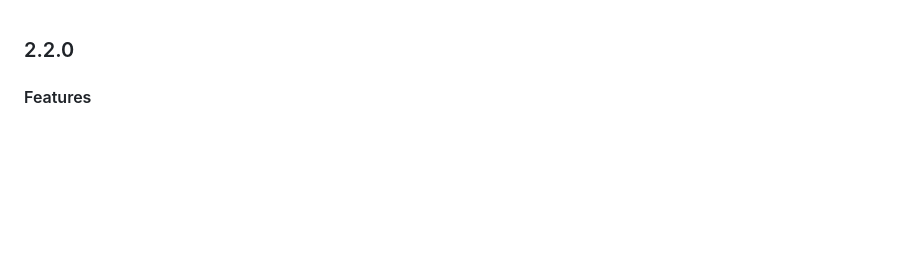
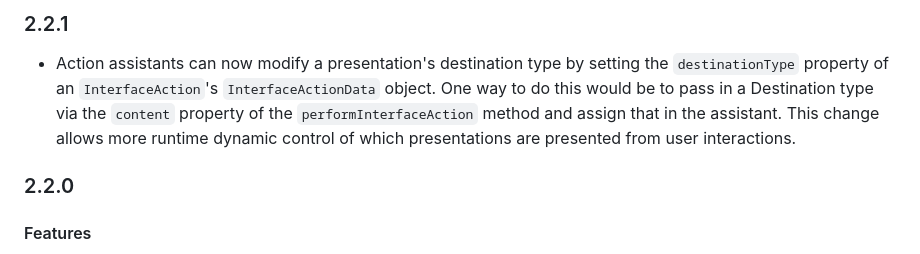
Before and after one commit to poetmountain/Destinations, a Markdown page: CHANGELOG.md, the part around the change. GitHub-like rendering; blank space fills up the shorter version.

Commit message:
Updated CHANGELOG for 2.2.1 release

```diff
--- a/CHANGELOG.md
+++ b/CHANGELOG.md
@@ -1,3 +1,6 @@
+### 2.2.1
+* Action assistants can now modify a presentation's destination type by setting the `destinationType` property of an `InterfaceAction`'s `InterfaceActionData` object. One way to do this would be to pass in a Destination type via the `content` property of the `performInterfaceAction` method and assign that in the assistant. This change allows more runtime dynamic control of which presentations are presented from user interactions.
+
 ### 2.2.0
 #### Features
 * Added a `replaceRoot` presentation type. This type removes all active Destinations in the Flow and sets a new root Destination. This is useful in use cases such as a user signing out, where you need to remove all the current UI and present a new screen.
```
